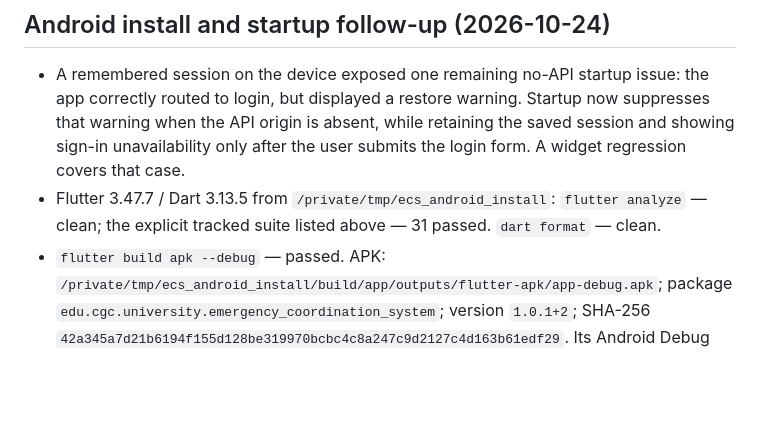
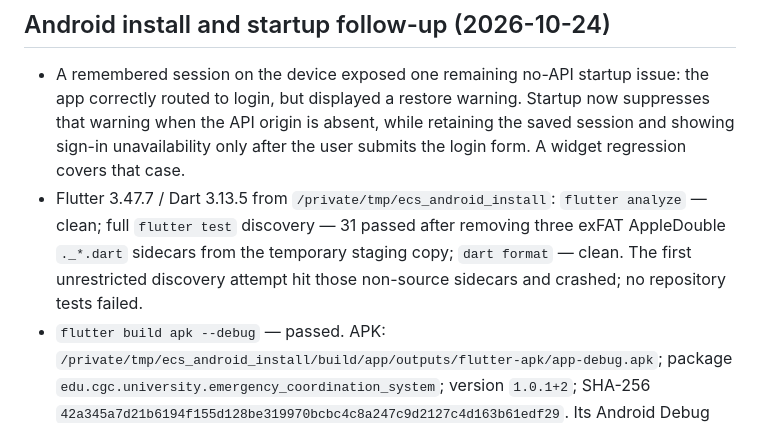
Before and after one commit to QaziZaid16/emergency_coordination_system, a Markdown page: docs/audit/test-results.md, the part around the change. Drawn GitHub-style; blank space fills up the shorter version.

Commit message:
docs: record Android installation verification

```diff
--- a/docs/audit/test-results.md
+++ b/docs/audit/test-results.md
@@ -59,7 +59,7 @@ See [release-readiness-2026-10-24.md](release-readiness-2026-10-24.md) for the e
 ## Android install and startup follow-up (2026-10-24)
 
 - A remembered session on the device exposed one remaining no-API startup issue: the app correctly routed to login, but displayed a restore warning. Startup now suppresses that warning when the API origin is absent, while retaining the saved session and showing sign-in unavailability only after the user submits the login form. A widget regression covers that case.
-- Flutter 3.47.7 / Dart 3.13.5 from `/private/tmp/ecs_android_install`: `flutter analyze` — clean; the explicit tracked suite listed above — 31 passed. `dart format` — clean.
+- Flutter 3.47.7 / Dart 3.13.5 from `/private/tmp/ecs_android_install`: `flutter analyze` — clean; full `flutter test` discovery — 31 passed after removing three exFAT AppleDouble `._*.dart` sidecars from the temporary staging copy; `dart format` — clean. The first unrestricted discovery attempt hit those non-source sidecars and crashed; no repository tests failed.
 - `flutter build apk --debug` — passed. APK: `/private/tmp/ecs_android_install/build/app/outputs/flutter-apk/app-debug.apk`; package `edu.cgc.university.emergency_coordination_system`; version `1.0.1+2`; SHA-256 `42a345a7d21b6194f155d128be319970bcbc4c8a247c9d2127c4d163b61edf29`. Its Android Debug certificate SHA-256 matched the installed package's certificate.
 - Device `a102172d` (`CPH2691IN`, Android 16/API 36): `adb install -r` succeeded in place. The app launched without clearing data. Onboarding Skip led to the direct login screen; a force-stop and relaunch returned directly to login. Screen captures were inspected; the service URL portal and startup warning were absent. Recent logcat contained no fatal exception for this package.
 - The installed debug build has no API origin and no backend is running on the phone's network path. Login and live authentication were not attempted; they remain unavailable until a real API origin and backend are configured. No production release was built, and no cloud deployment or production login was verified.
```
